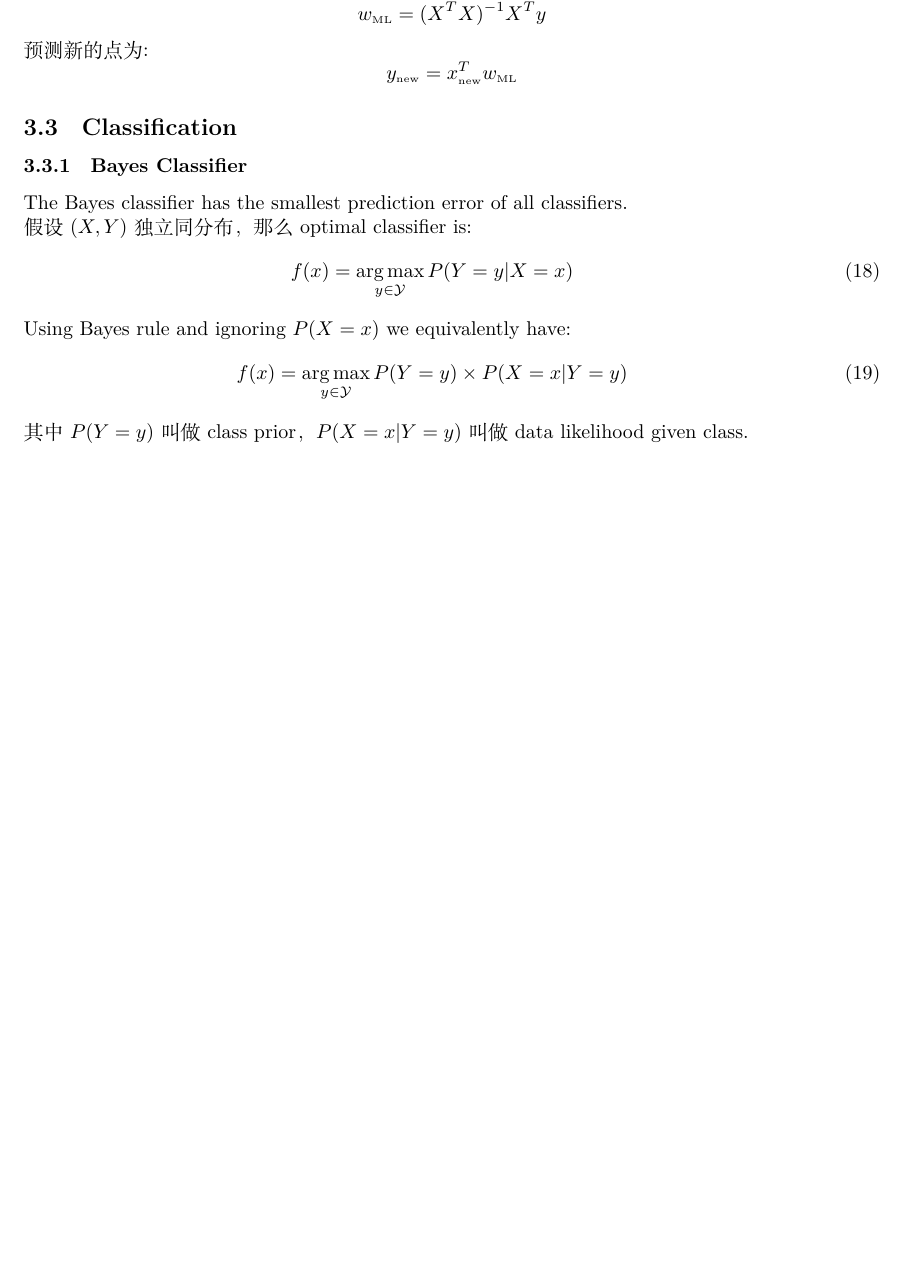
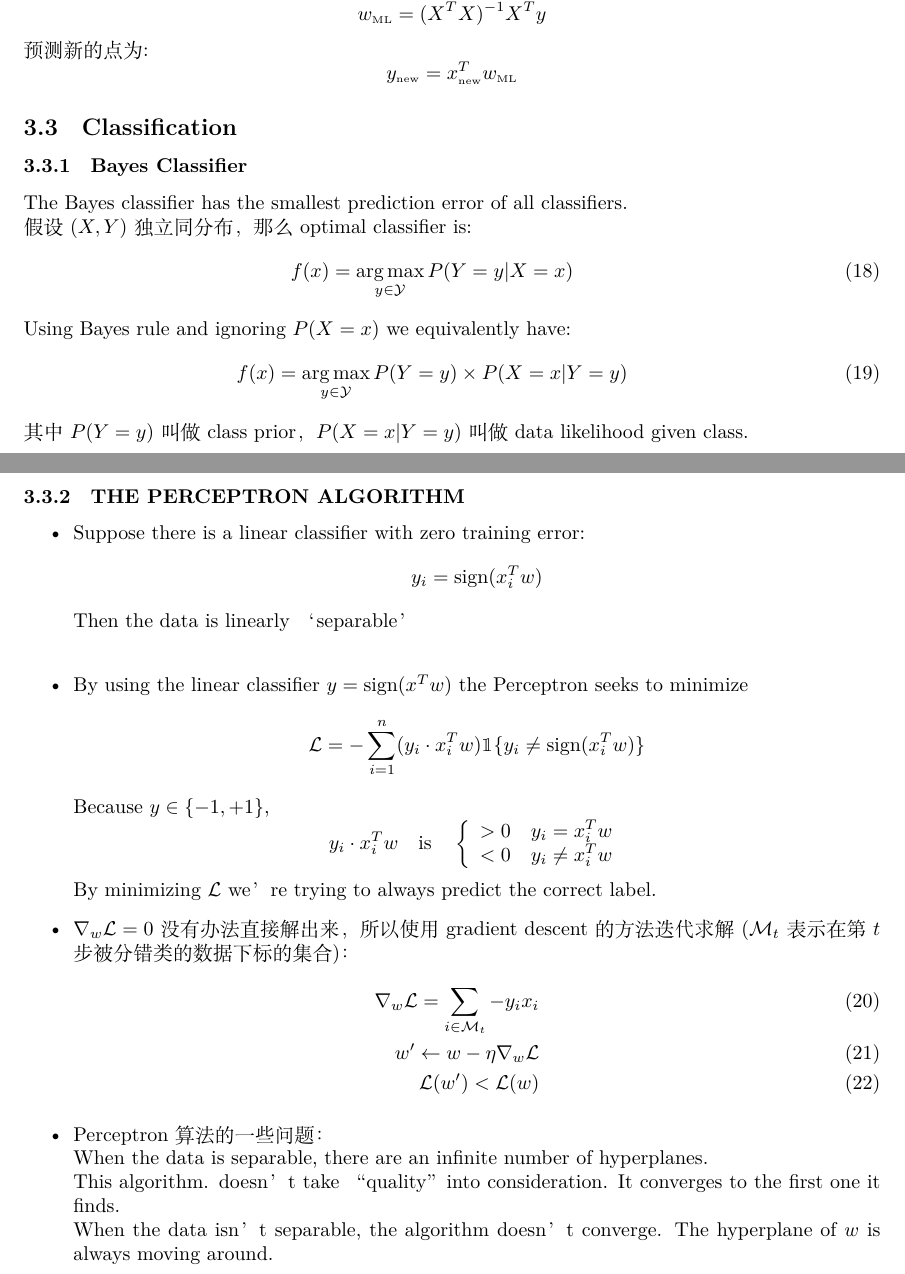
Before and after one commit to yuyue9284/notes, a LaTeX document (2016 Spring.tex): part of page 5 of 5 before the commit and two parts of pages 5 and 6 of 6 after it, the two joined at a grey line, cut so that both start at the same text, the shorter picture padded with empty space. Compiled offline with XeLaTeX.

Commit message:
Perceptron

```diff
--- a/2016 Spring.tex
+++ b/2016 Spring.tex
@@ -9,6 +9,8 @@
 \usepackage[UTF8, heading = false, scheme = plain]{ctex}
 \usepackage[colorlinks = false]{hyperref}
 \usepackage{amsmath}
+\usepackage{bbm}
+
 \DeclareMathOperator*{\argmin}{arg\,min}
 \DeclareMathOperator*{\argmax}{arg\,max}
 
@@ -170,6 +172,40 @@
 			f(x) = \argmax_{y\in \mathcal{Y}} P(Y=y)\times P(X=x|Y=y)
 			\end{eqnarray}
 			其中$P(Y=y)$叫做 class prior，$P(X=x|Y=y)$叫做 data likelihood given class.
+		\subsubsection{THE PERCEPTRON ALGORITHM}
+			\begin{itemize}
+			\item
+			Suppose there is a linear classifier with zero training error:
+			$$y_i = \mathrm{sign}(x_i^Tw)$$
+			Then the data is linearly ‘separable’\\
+			\item
+			By using the linear classifier $y = \mathrm{sign}(x^Tw)$ the Perceptron seeks to minimize
+			$$\mathcal{L} = -\sum_{i=1}^n(y_{i}\cdot x_i^Tw)\mathbbm{1} \{y_i\not = \mathrm{sign}(x_i^Tw)\}$$
+			Because $y\in \{-1,+1\}$,
+			\[
+			y_i\cdot x_i^Tw \quad \mathrm{is}\quad
+			\left \{
+			\begin{array}{c}
+			> 0\quad y_i = x_i^Tw\\
+			< 0\quad y_i \not= x_i^Tw\\
+			\end{array}
+			\right .
+			\]
+			By minimizing $\mathcal{L}$ we’re trying to always predict the correct label.
+			\item
+			$\nabla_w\mathcal{L} = 0 $ 没有办法直接解出来，所以使用 gradient descent 的方法迭代求解
+			($\mathcal{M}_t$ 表示在第$t$步被分错类的数据下标的集合)：
+			\begin{eqnarray}
+			\nabla_w\mathcal{L} = \sum_{i \in \mathcal{M}_t} -y_ix_i\\
+			w'\gets w -\eta \nabla_w\mathcal{L} \\
+			\mathcal{L}(w')<\mathcal{L}(w)
+			\end{eqnarray}
+			\item
+			Perceptron 算法的一些问题：\\
+			When the data is separable, there are an infinite number of hyperplanes.\\
+			This algorithm. doesn’t take “quality” into consideration. It converges to the first one it finds.\\
+			When the data isn’t separable, the algorithm doesn’t converge. The hyperplane of $w$ is always moving around.\\
+			\end{itemize}
 
 
 
```
Also changed, not shown: 2016 Spring.pdf, 5 other files.
